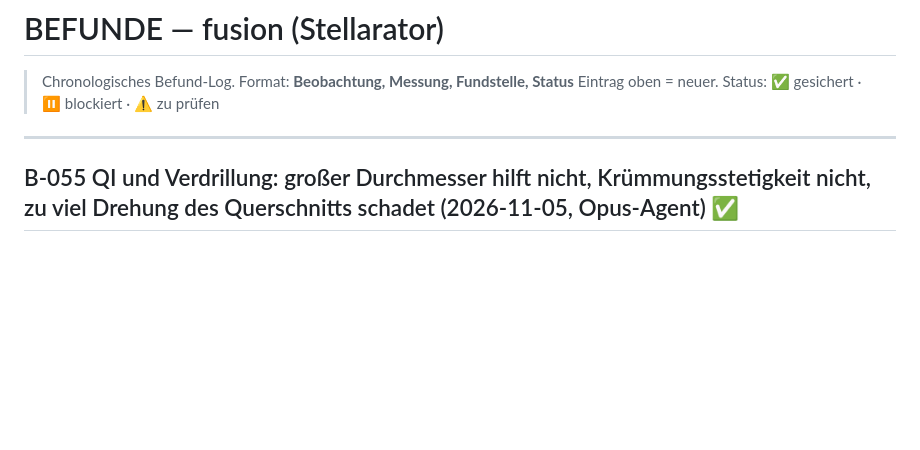
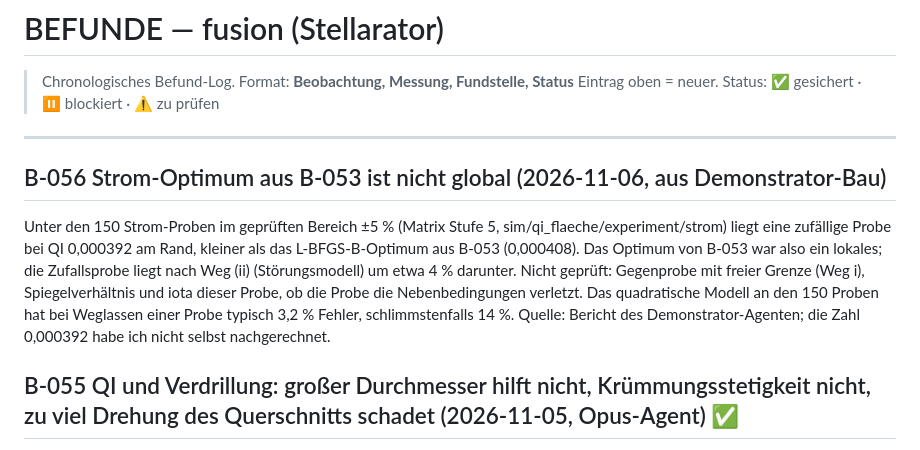
Before and after one commit to ThomasSchmiegelt/stellarator-design, a Markdown page: BEFUNDE.md, the part around the change. Drawn GitHub-style; blank space fills up the shorter version.

Commit message:
B-056 Strom-Optimum nicht global
Co-Authored-By: Claude Sonnet 5.5 <noreply@anthropic.com>

```diff
--- a/BEFUNDE.md
+++ b/BEFUNDE.md
@@ -5,6 +5,10 @@
 
 ---
 
+
+## B-056 Strom-Optimum aus B-053 ist nicht global (2026-11-06, aus Demonstrator-Bau)
+
+Unter den 150 Strom-Proben im geprüften Bereich ±5 % (Matrix Stufe 5, sim/qi_flaeche/experiment/strom) liegt eine zufällige Probe bei QI 0,000392 am Rand, kleiner als das L-BFGS-B-Optimum aus B-053 (0,000408). Das Optimum von B-053 war also ein lokales; die Zufallsprobe liegt nach Weg (ii) (Störungsmodell) um etwa 4 % darunter. Nicht geprüft: Gegenprobe mit freier Grenze (Weg i), Spiegelverhältnis und iota dieser Probe, ob die Probe die Nebenbedingungen verletzt. Das quadratische Modell an den 150 Proben hat bei Weglassen einer Probe typisch 3,2 % Fehler, schlimmstenfalls 14 %. Quelle: Bericht des Demonstrator-Agenten; die Zahl 0,000392 habe ich nicht selbst nachgerechnet.
 
 ## B-055 QI und Verdrillung: großer Durchmesser hilft nicht, Krümmungsstetigkeit nicht, zu viel Drehung des Querschnitts schadet (2026-11-05, Opus-Agent) ✅
 
```
Also changed, not shown: ERINNERUNGEN.md (+2 -0 lines).
